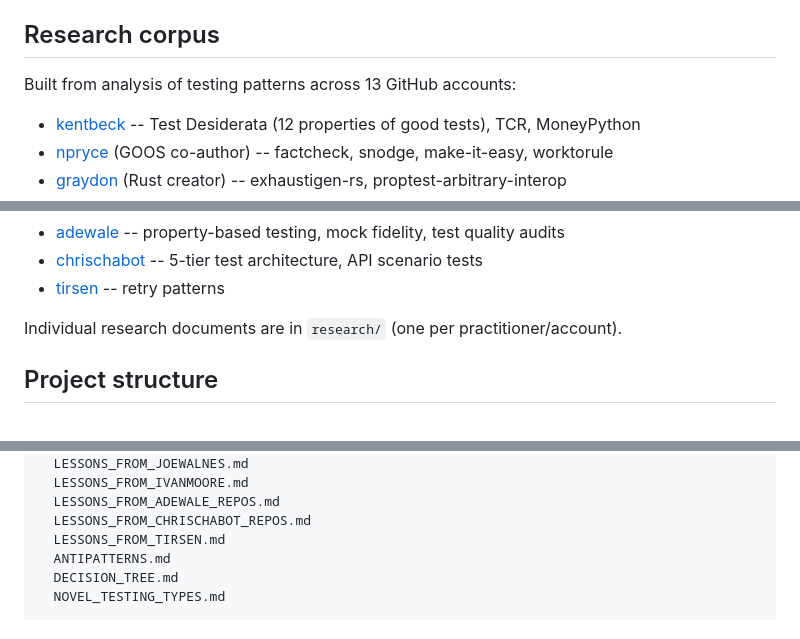
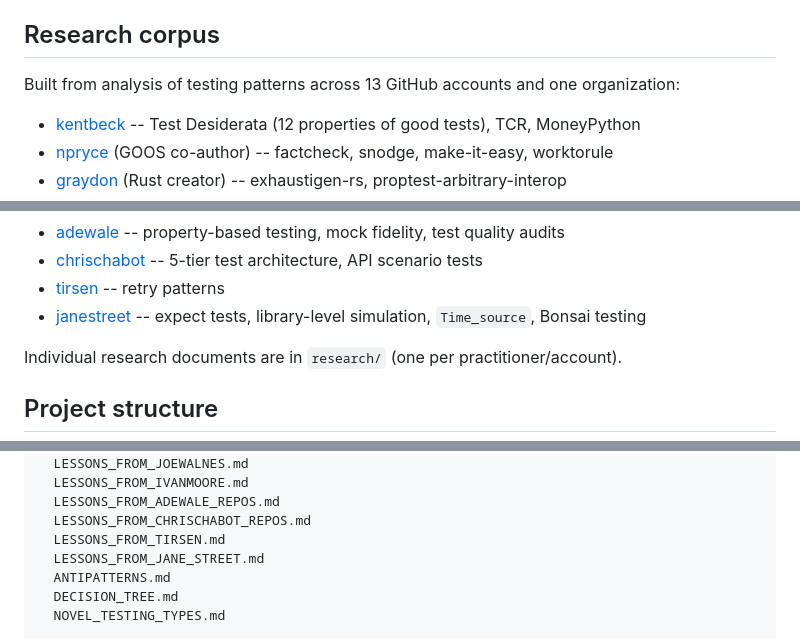
Before and after one commit to adewale/testing-best-practices, a Markdown page: README.md, 3 parts joined by grey strips. Drawn GitHub-style.

```diff
--- a/README.md
+++ b/README.md
@@ -102,7 +102,7 @@ Full eval data is in `testing-best-practices-workspace/`.
 
 ## Research corpus
 
-Built from analysis of testing patterns across 13 GitHub accounts:
+Built from analysis of testing patterns across 13 GitHub accounts and one organization:
 
 - [kentbeck](https://github.com/kentbeck) -- Test Desiderata (12 properties of good tests), TCR, MoneyPython
 - [npryce](https://github.com/npryce) (GOOS co-author) -- factcheck, snodge, make-it-easy, worktorule
@@ -117,6 +117,7 @@ Built from analysis of testing patterns across 13 GitHub accounts:
 - [adewale](https://github.com/adewale) -- property-based testing, mock fidelity, test quality audits
 - [chrischabot](https://github.com/chrischabot) -- 5-tier test architecture, API scenario tests
 - [tirsen](https://github.com/tirsen) -- retry patterns
+- [janestreet](https://github.com/janestreet) -- expect tests, library-level simulation, `Time_source`, Bonsai testing
 
 Individual research documents are in `research/` (one per practitioner/account).
 
@@ -156,6 +157,7 @@ research/                           # Source material (does not ship)
   LESSONS_FROM_ADEWALE_REPOS.md
   LESSONS_FROM_CHRISCHABOT_REPOS.md
   LESSONS_FROM_TIRSEN.md
+  LESSONS_FROM_JANE_STREET.md
   ANTIPATTERNS.md
   DECISION_TREE.md
   NOVEL_TESTING_TYPES.md
```
Also changed, not shown: research/LESSONS_FROM_JANE_STREET.md (added, +396 -0 lines).
